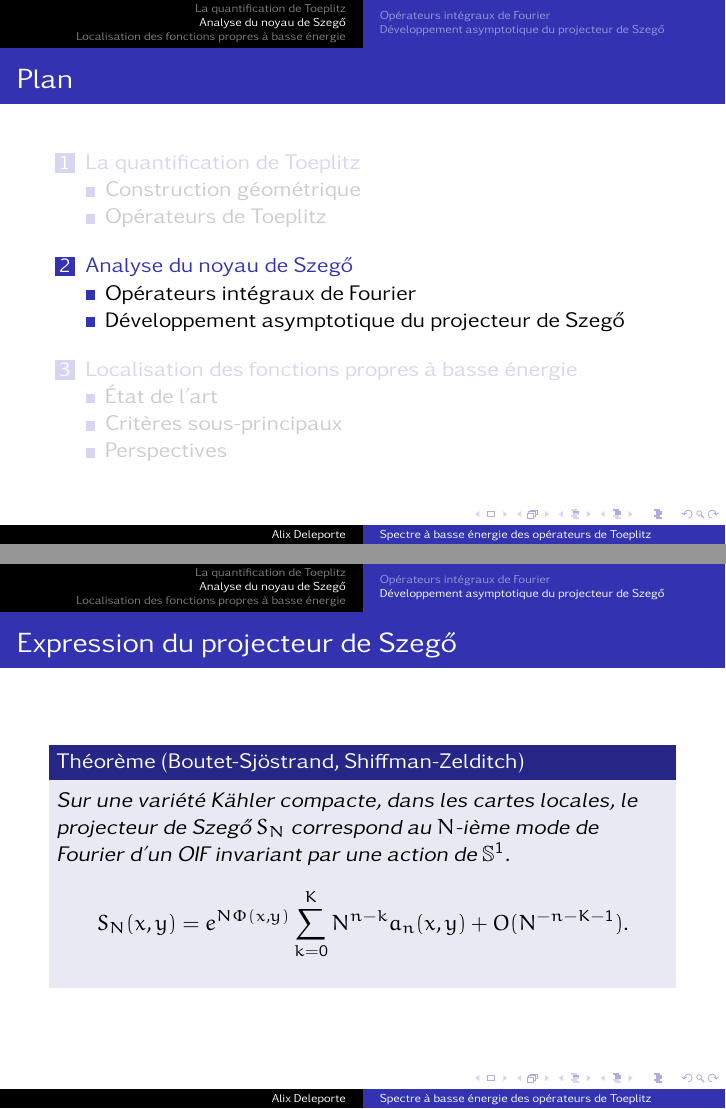
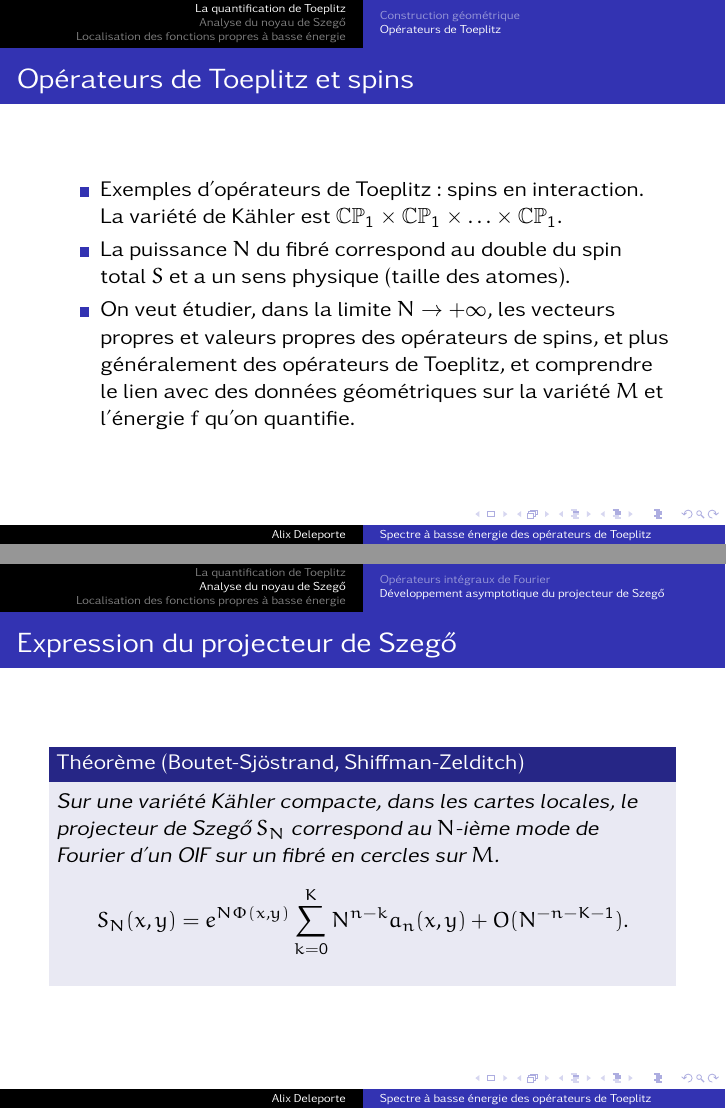
Before and after one commit to deleporte/slides-toeplitz, LaTeX slides (expose.tex): pages 23 and 34 of 59 before the commit and pages 25 and 37 of 62 after it, joined at a grey line. Compiled offline with pdfLaTeX.

Commit message:
Tranition I->II and better BdM-S

```diff
--- a/expose.tex
+++ b/expose.tex
@@ -160,7 +160,23 @@
         \overline{z}^{\alpha}z^{\beta})=N^{-\alpha}\partial^{\alpha}z^{\beta}.
         \]}
 \end{itemize}
-    \end{frame}
+\end{frame}
+
+\begin{frame}
+  \frametitle{Opérateurs de Toeplitz et spins}
+  \begin{itemize}
+  \item Exemples d'opérateurs de Toeplitz: spins en interaction. La
+    variété de K\"ahler est $\C\mathbb{P}_1\times \C\mathbb{P}_1\times
+    \ldots \times \C\mathbb{P}_1$.
+  \uncover<2->{
+  \item La puissance $N$ du fibré correspond au double du spin total $S$ et a un sens
+  physique (taille des atomes).}
+\uncover<3->{\item On veut étudier, dans la limite $N\to +\infty$, les
+  vecteurs propres et valeurs propres des opérateurs de spins, et plus
+  généralement des opérateurs de Toeplitz, et comprendre le lien avec
+  des données géométriques sur la variété $M$ et l'énergie $f$ qu'on quantifie.}
+  \end{itemize}
+\end{frame}
 
     \section{Analyse du noyau de Szeg\H{o}}
 
@@ -223,7 +239,7 @@
   \begin{thm}[Boutet-Sj\"ostrand, Shiffman-Zelditch]
     Sur une vari\'et\'e K\"ahler compacte, dans les cartes locales, le
     projecteur de Szeg\H{o} $S_N$ correspond au $N$-ième mode de
-    Fourier d'un OIF invariant par une action de $\S^1$.
+    Fourier d'un OIF sur un fibré en cercles sur $M$.
     \[
       S_N(x,y)=e^{N\Phi(x,y)}\sum_{k=0}^KN^{n-k}a_n(x,y)+O(N^{-n-K-1}).
     \]
```
